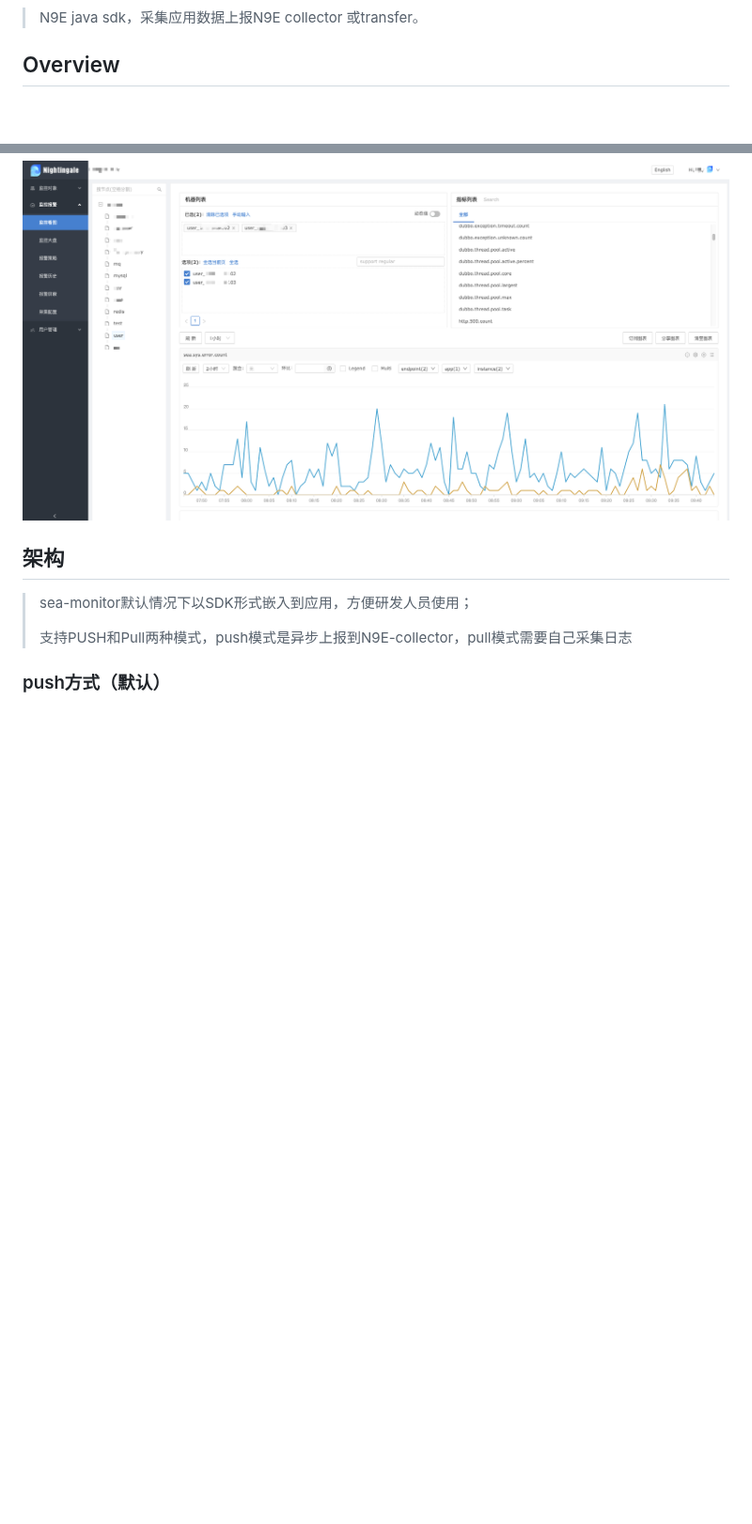
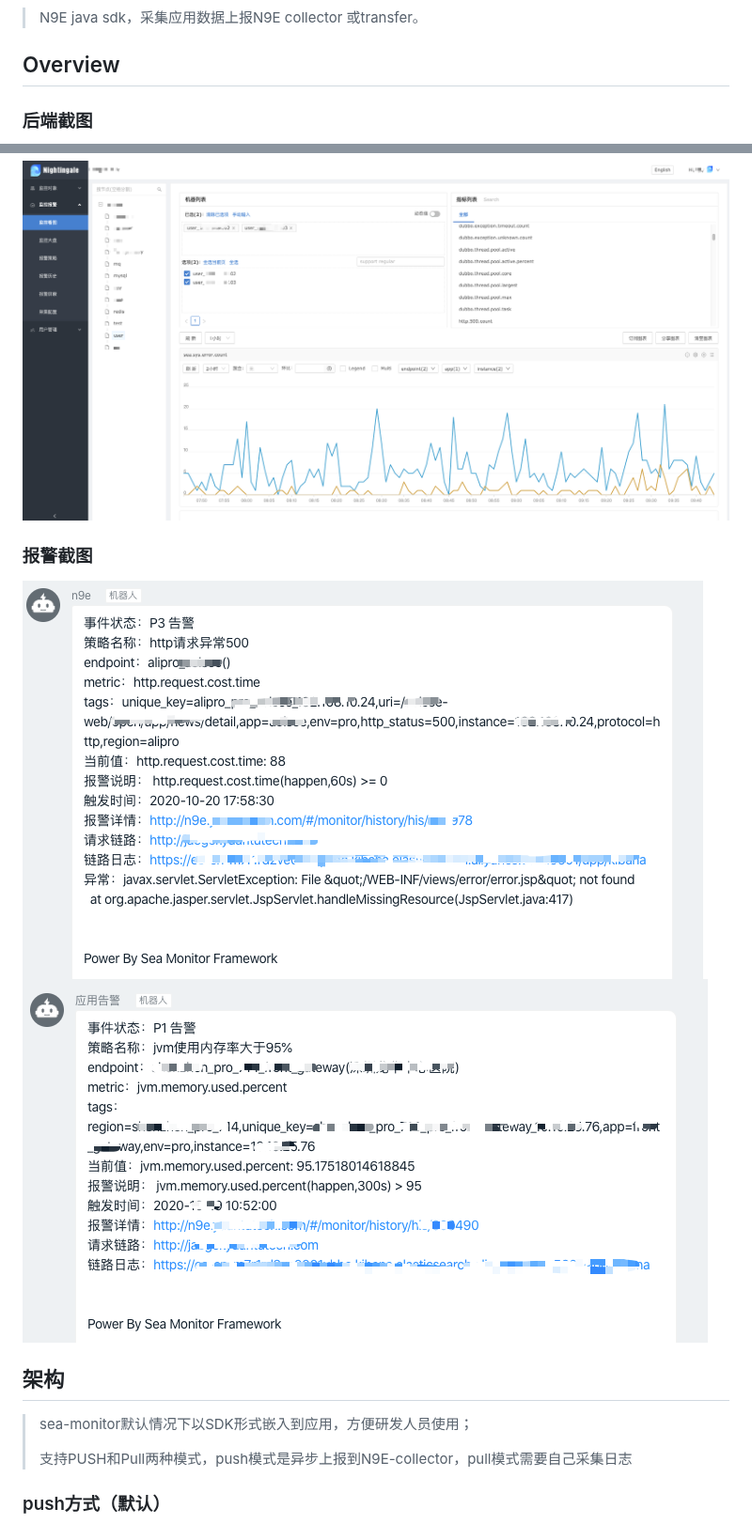
Before and after one commit to seaframework/sea-monitor-all, a Markdown page: README.md, 2 parts joined by grey strips. Shown at 94% size. Drawn GitHub-style; pictures changed too: doc/img/screenshot.png (added), doc/img/screenshot2.png (added); blank space fills up the shorter version.

Commit message:
screenshot

```diff
--- a/README.md
+++ b/README.md
@@ -7,7 +7,15 @@
 > N9E java sdk，采集应用数据上报N9E collector 或transfer。
 
 ## Overview
+
+### 后端截图
+
 ![](doc/img/overview.png)
+
+### 报警截图
+
+![](doc/img/screenshot.png)
+![](doc/img/screenshot2.png)
 
 ## 架构
 > sea-monitor默认情况下以SDK形式嵌入到应用，方便研发人员使用；
```
